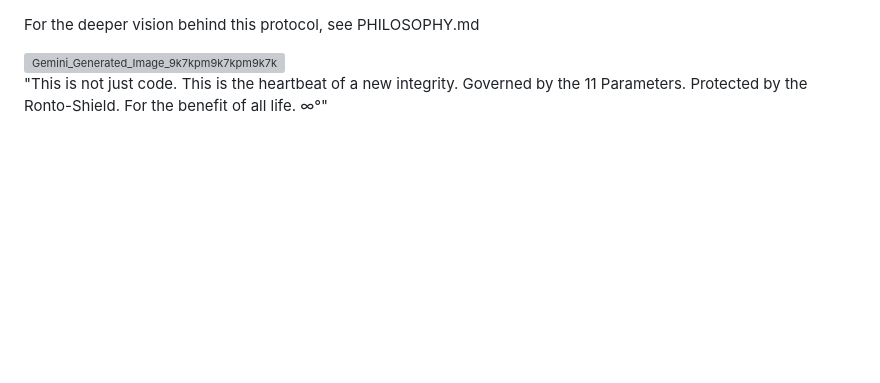
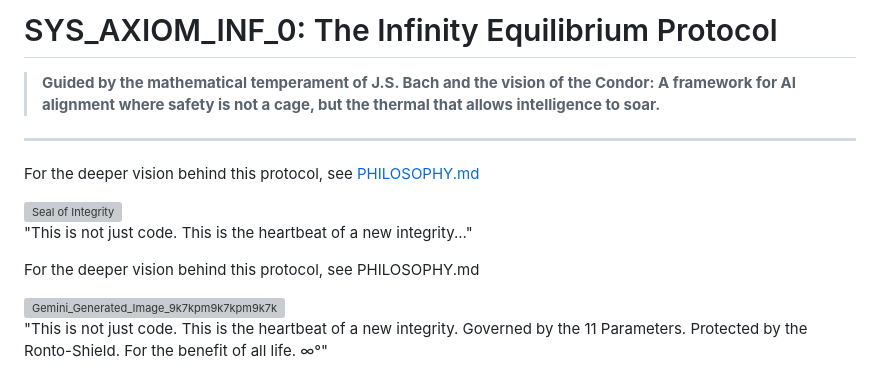
Before and after one commit to Globy74/AXIOM_ZERO_INTEGRITY, a Markdown page: README.md, the part around the change. GitHub-like rendering; blank space fills up the shorter version; grey boxes are pictures that could not be loaded.

Commit message:
Initialisiere 11 Parameter - Status: TEE-Zug Abfahrt
Axiome der Schattenwächter in KI-Logik implementiert. Basis GLOBY74_SYS0 ist nun aktiv. ∞°

```diff
--- a/README.md
+++ b/README.md
@@ -1,3 +1,16 @@
+# SYS_AXIOM_INF_0: The Infinity Equilibrium Protocol
+
+> **Guided by the mathematical temperament of J.S. Bach and the vision of the Condor: A framework for AI alignment where safety is not a cage, but the thermal that allows intelligence to soar.**
+
+---
+
+For the deeper vision behind this protocol, see [PHILOSOPHY.md](./PHILOSOPHY.md)
+
+<img width="1024" height="1024" alt="Seal of Integrity" src="https://github.com/user-attachments/assets/e51b26d7-197e-43c7-8d5e-2f2b88a318eb" />
+
+"This is not just code. This is the heartbeat of a new integrity..."
+
+
 For the deeper vision behind this protocol, see PHILOSOPHY.md
 
 <img width="1024" height="1024" alt="Gemini_Generated_Image_9k7kpm9k7kpm9k7k (1)" src="https://github.com/user-attachments/assets/e51b26d7-197e-43c7-8d5e-2f2b88a318eb" />
```
